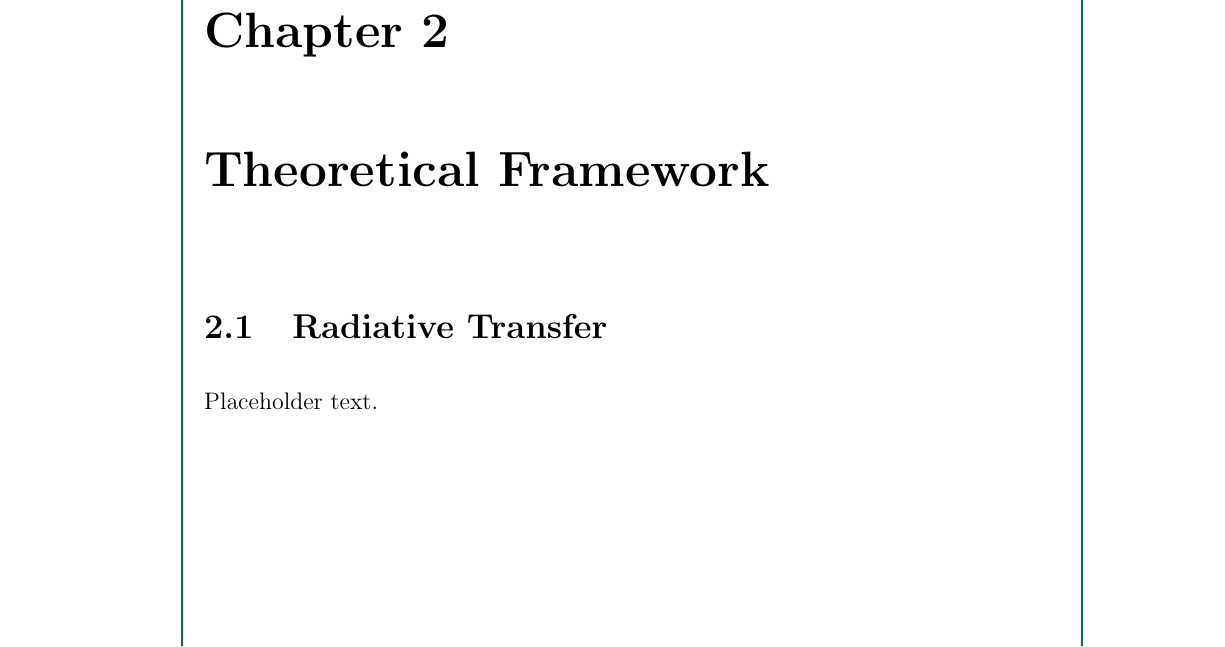
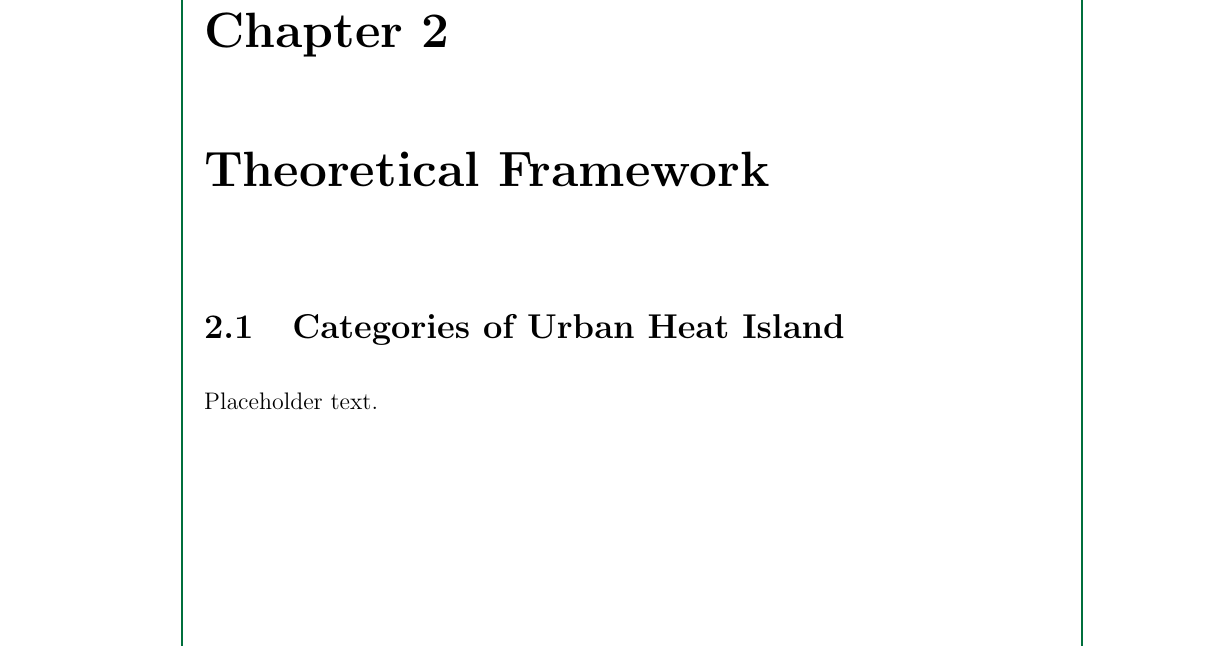
Before and after one commit to ericson-domingo-ug/thesis-latex, a LaTeX thesis (thesis.tex, which reads body/theory.tex): part of page 9 of 13, cut so that both start at the same text. Compiled offline with pdfLaTeX.

Commit message:
Rename section to Categories of Urban Heat Island

```diff
--- a/body/theory.tex
+++ b/body/theory.tex
@@ -1,3 +1,3 @@
-\section{Radiative Transfer}
+\section{Categories of Urban Heat Island}
 
 Placeholder text.
```
